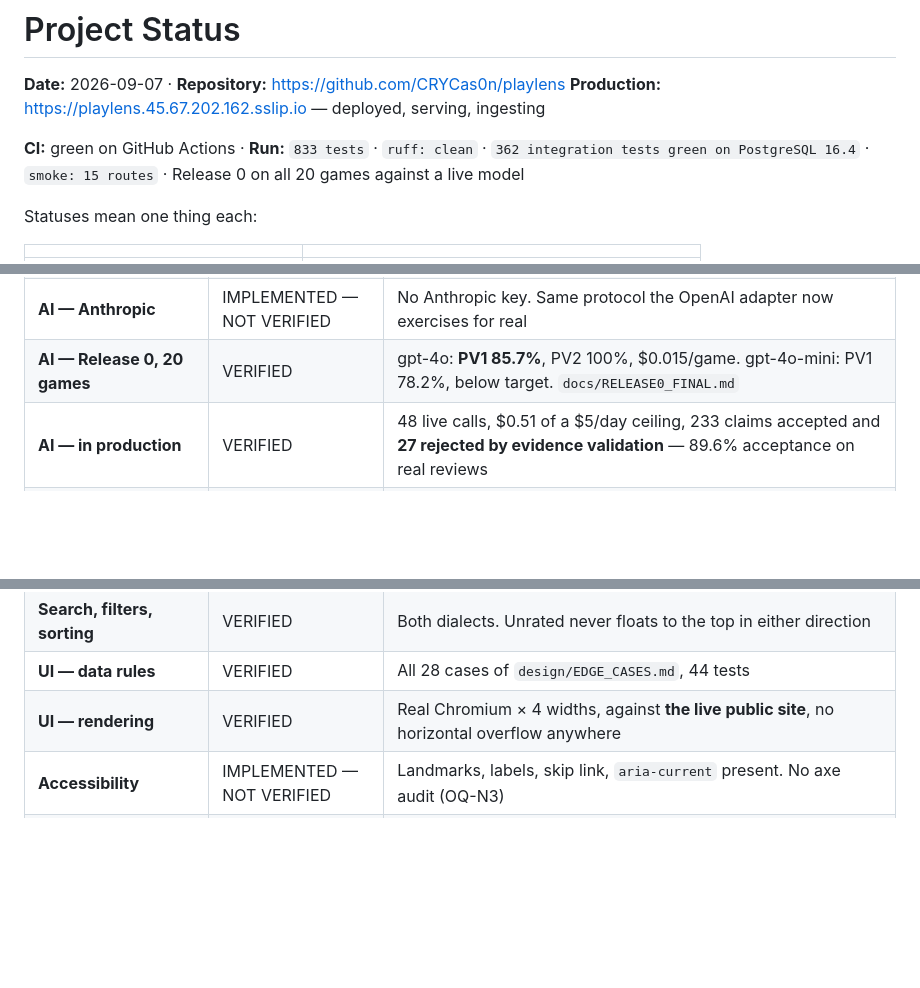
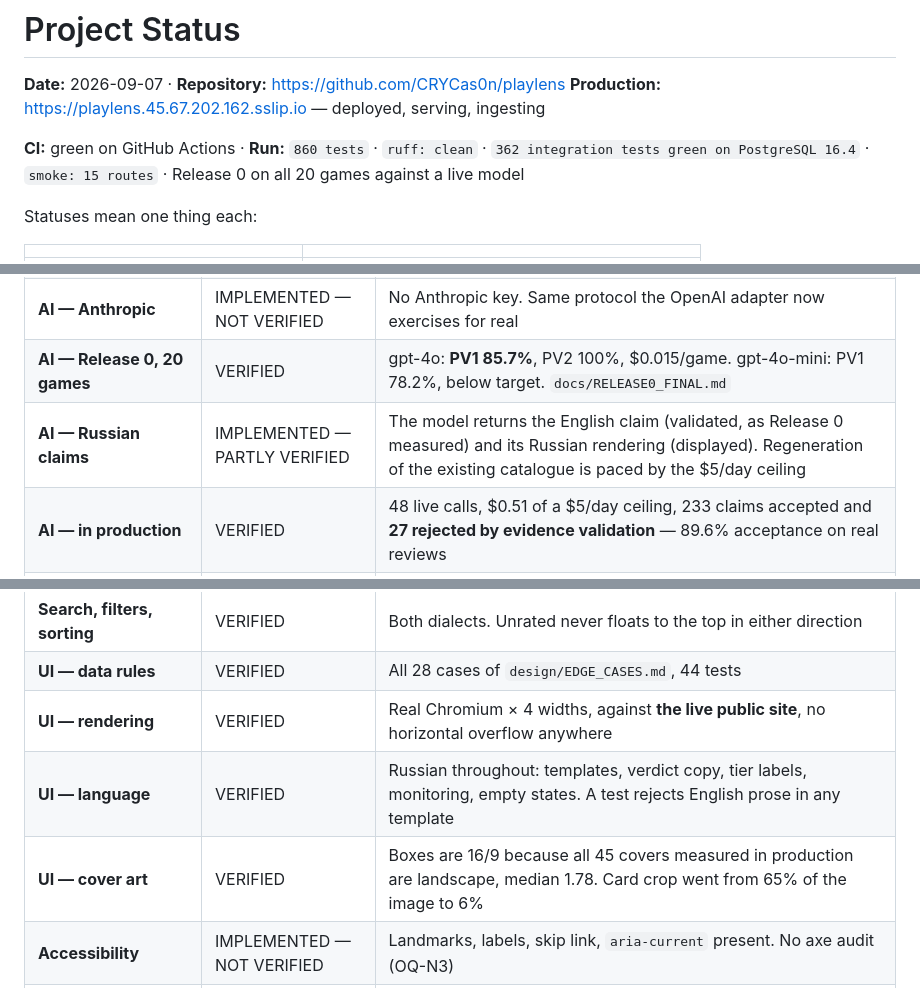
Before and after one commit to CRYCas0n/playlens, a Markdown page: docs/PROJECT_STATUS.md, 3 parts joined by grey strips. Rendered like a GitHub page; blank space fills up the shorter version.

```diff
--- a/docs/PROJECT_STATUS.md
+++ b/docs/PROJECT_STATUS.md
@@ -3,7 +3,7 @@
 **Date:** 2026-09-07 · **Repository:** <https://github.com/CRYCas0n/playlens>
 **Production:** <https://playlens.45.67.202.162.sslip.io> — deployed, serving, ingesting
 
-**CI:** green on GitHub Actions · **Run:** `833 tests` · `ruff: clean` · `362 integration tests green on PostgreSQL 16.4` ·
+**CI:** green on GitHub Actions · **Run:** `860 tests` · `ruff: clean` · `362 integration tests green on PostgreSQL 16.4` ·
 `smoke: 15 routes` · Release 0 on all 20 games against a live model
 
 Statuses mean one thing each:
@@ -34,6 +34,7 @@ Statuses mean one thing each:
 | **AI — OpenAI** | VERIFIED | 26 offline tests plus live calls. Full lifecycle: 401, 404, 429, 5xx, timeout, malformed JSON, prose instead of a call, unknown enum |
 | **AI — Anthropic** | IMPLEMENTED — NOT VERIFIED | No Anthropic key. Same protocol the OpenAI adapter now exercises for real |
 | **AI — Release 0, 20 games** | VERIFIED | gpt-4o: **PV1 85.7%**, PV2 100%, $0.015/game. gpt-4o-mini: PV1 78.2%, below target. `docs/RELEASE0_FINAL.md` |
+| **AI — Russian claims** | IMPLEMENTED — PARTLY VERIFIED | The model returns the English claim (validated, as Release 0 measured) and its Russian rendering (displayed). Regeneration of the existing catalogue is paced by the $5/day ceiling |
 | **AI — in production** | VERIFIED | 48 live calls, $0.51 of a $5/day ceiling, 233 claims accepted and **27 rejected by evidence validation** — 89.6% acceptance on real reviews |
 | **AI — evidence validation** | VERIFIED | 42 rejections on real data across 6 classes; 7 invented references caught, 0 published |
 | **AI — cost ceiling** | VERIFIED | Enforced before the call, not after. 9 tests |
@@ -44,6 +45,8 @@ Statuses mean one thing each:
 | **Search, filters, sorting** | VERIFIED | Both dialects. Unrated never floats to the top in either direction |
 | **UI — data rules** | VERIFIED | All 28 cases of `design/EDGE_CASES.md`, 44 tests |
 | **UI — rendering** | VERIFIED | Real Chromium × 4 widths, against **the live public site**, no horizontal overflow anywhere |
+| **UI — language** | VERIFIED | Russian throughout: templates, verdict copy, tier labels, monitoring, empty states. A test rejects English prose in any template |
+| **UI — cover art** | VERIFIED | Boxes are 16/9 because all 45 covers measured in production are landscape, median 1.78. Card crop went from 65% of the image to 6% |
 | **Accessibility** | IMPLEMENTED — NOT VERIFIED | Landmarks, labels, skip link, `aria-current` present. No axe audit (OQ-N3) |
 | **Security** | VERIFIED | 30 assertions, one per threat in ADR-019: SSRF, XSS, prompt injection, secret redaction, admin auth, rate limiting |
 | **Secrets** | VERIFIED | Index scanned before the first commit, 0 hits. `.env` ignored, `.env.example` ships every secret empty |
```
Also changed, not shown: docs/FINAL_DEPLOYMENT_PLAN.md (+13 -0 lines).
